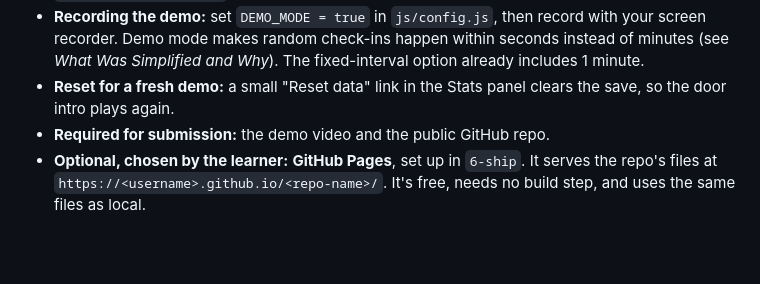
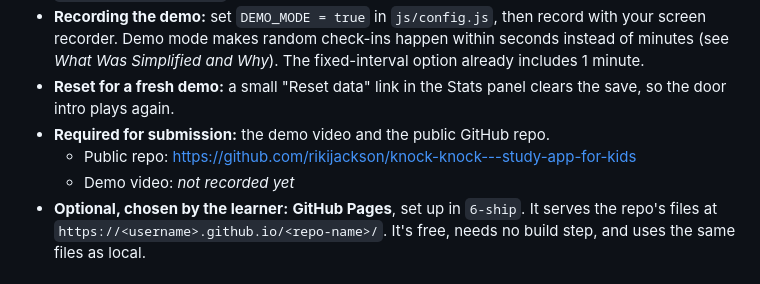
Before and after one commit to rikijackson/knock-knock---study-app-for-kids, a Markdown page: devpost/spec.md, the part around the change. Rendered like a GitHub page; blank space fills up the shorter version.

Commit message:
Record public GitHub repo link in spec
Co-Authored-By: Claude Opus 5.5 <noreply@anthropic.com>

```diff
--- a/devpost/spec.md
+++ b/devpost/spec.md
@@ -54,6 +54,8 @@ PRD ref: `prd.md > The Core Journey`.
 - **Recording the demo:** set `DEMO_MODE = true` in `js/config.js`, then record with your screen recorder. Demo mode makes random check-ins happen within seconds instead of minutes (see *What Was Simplified and Why*). The fixed-interval option already includes 1 minute.
 - **Reset for a fresh demo:** a small "Reset data" link in the Stats panel clears the save, so the door intro plays again.
 - **Required for submission:** the demo video and the public GitHub repo.
+  - Public repo: https://github.com/rikijackson/knock-knock---study-app-for-kids
+  - Demo video: _not recorded yet_
 - **Optional, chosen by the learner:** **GitHub Pages**, set up in `6-ship`. It serves the repo's files at `https://<username>.github.io/<repo-name>/`. It's free, needs no build step, and uses the same files as local.
 
 ## Look and Feel
```
